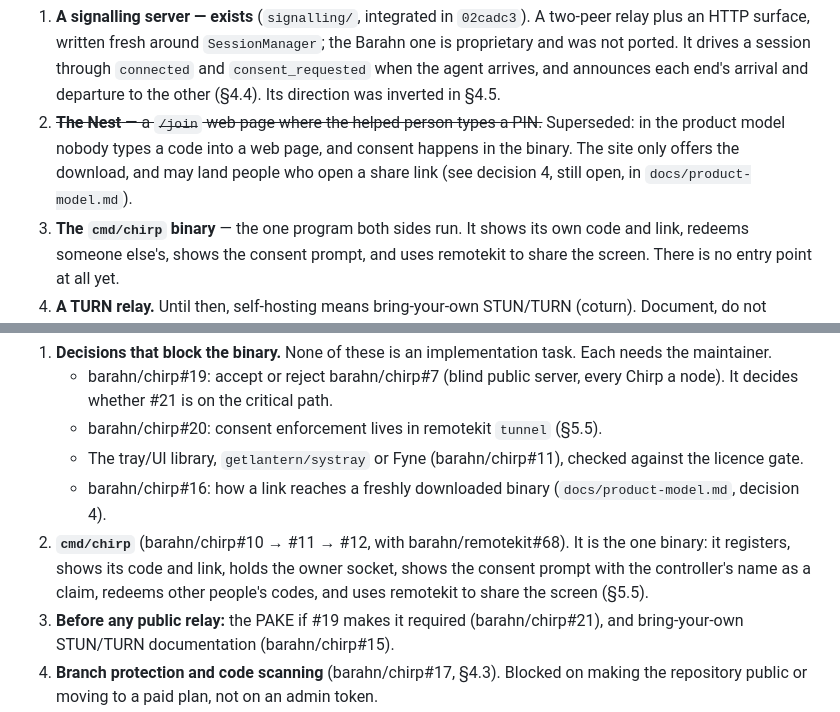
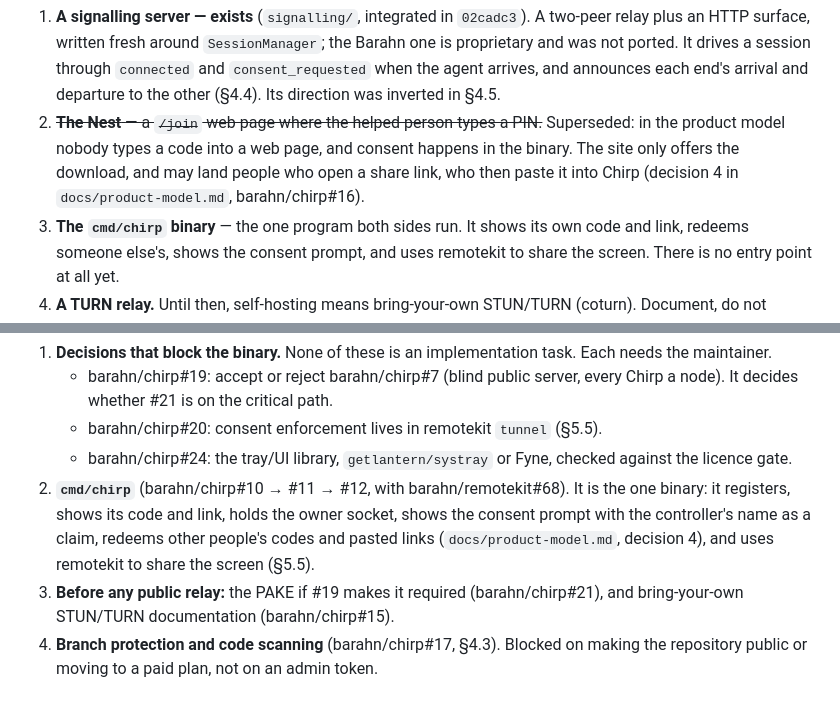
Before and after one commit to barahn/chirp, a Markdown page: HANDOFF.md, 2 parts joined by grey strips. Rendered like a GitHub page.

```diff
--- a/HANDOFF.md
+++ b/HANDOFF.md
@@ -396,8 +396,8 @@ From `README.md`'s own "not here yet" list:
 2. ~~**The Nest** — a `/join` web page where the helped person types a PIN.~~
    Superseded: in the product model nobody types a code into a web page, and
    consent happens in the binary. The site only offers the download, and may
-   land people who open a share link (see decision 4, still open, in
-   `docs/product-model.md`).
+   land people who open a share link, who then paste it into Chirp (decision 4
+   in `docs/product-model.md`, barahn/chirp#16).
 3. **The `cmd/chirp` binary** — the one program both sides run. It shows its own
    code and link, redeems someone else's, shows the consent prompt, and uses
    remotekit to share the screen. There is no entry point at all yet.
@@ -650,14 +650,13 @@ Still to decide or do, in order. Each step has an issue, and the
    - barahn/chirp#19: accept or reject barahn/chirp#7 (blind public server,
      every Chirp a node). It decides whether #21 is on the critical path.
    - barahn/chirp#20: consent enforcement lives in remotekit `tunnel` (§5.5).
-   - The tray/UI library, `getlantern/systray` or Fyne (barahn/chirp#11),
+   - barahn/chirp#24: the tray/UI library, `getlantern/systray` or Fyne,
      checked against the licence gate.
-   - barahn/chirp#16: how a link reaches a freshly downloaded binary
-     (`docs/product-model.md`, decision 4).
 2. **`cmd/chirp`** (barahn/chirp#10 → #11 → #12, with barahn/remotekit#68).
    It is the one binary: it registers, shows its code and link, holds the owner
    socket, shows the consent prompt with the controller's name as a claim,
-   redeems other people's codes, and uses remotekit to share the screen (§5.5).
+   redeems other people's codes and pasted links (`docs/product-model.md`,
+   decision 4), and uses remotekit to share the screen (§5.5).
 3. **Before any public relay:** the PAKE if #19 makes it required
    (barahn/chirp#21), and bring-your-own STUN/TURN documentation
    (barahn/chirp#15).
```
Also changed, not shown: docs/product-model.md (+33 -8 lines).
